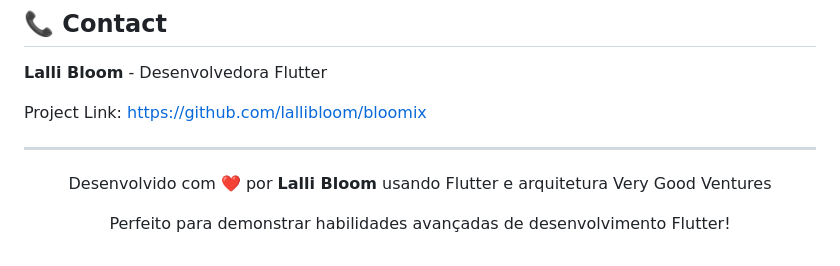
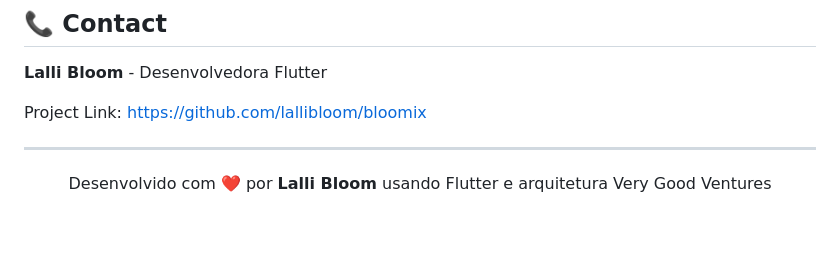
Before and after one commit to naiadelali/bloommix-vgv-gemini, a Markdown page: README.md, the part around the change. Rendered like a GitHub page; blank space fills up the shorter version.

Commit message:
🗑️ Remove promotional text from README
- Remove 'Perfeito para demonstrar habilidades avançadas de desenvolvimento Flutter!'
- Keep only essential project information

```diff
--- a/README.md
+++ b/README.md
@@ -290,7 +290,6 @@ Project Link: [https://github.com/lallibloom/bloomix](https://github.com/lallibl
 
 <div align="center">
   <p>Desenvolvido com ❤️ por <strong>Lalli Bloom</strong> usando Flutter e arquitetura Very Good Ventures</p>
-  <p>Perfeito para demonstrar habilidades avançadas de desenvolvimento Flutter!</p>
 </div>
 
 <!-- Badges -->
```
